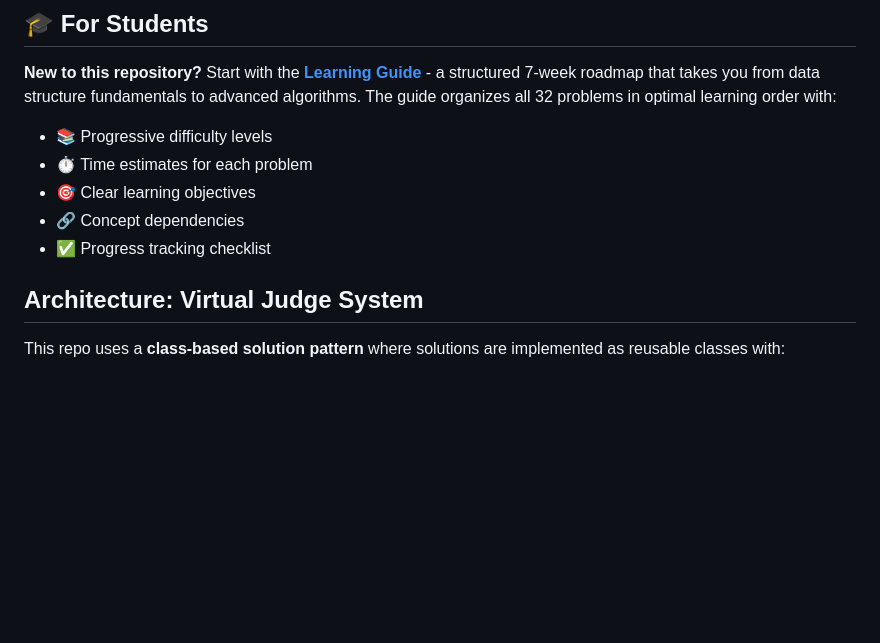
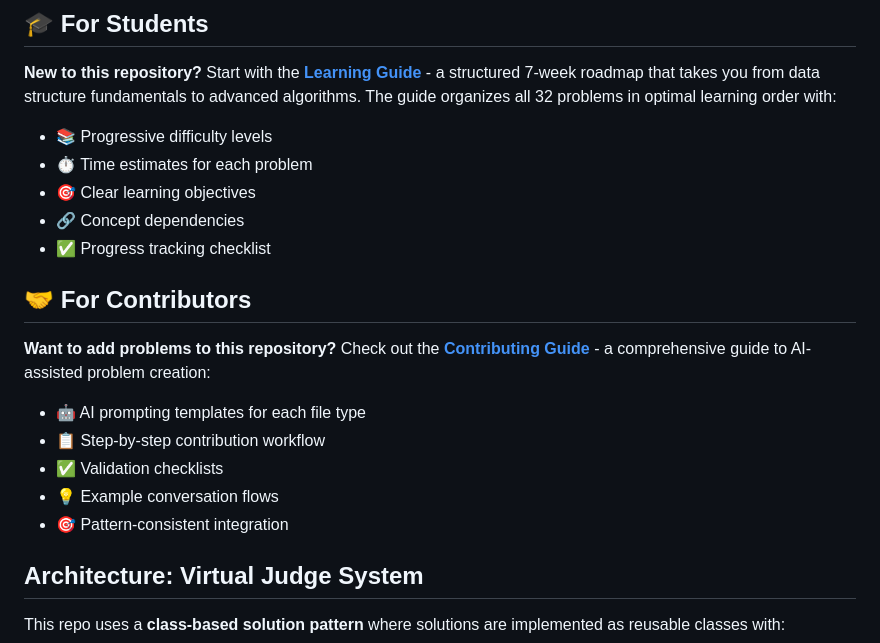
Before and after one commit to julihocc/Coding-Interview, a Markdown page: README.md, the part around the change. Drawn GitHub-style; blank space fills up the shorter version.

Commit message:
docs: add contributor section to README and create comprehensive contribution guide

```diff
--- a/README.md
+++ b/README.md
@@ -11,6 +11,16 @@ A repository of coding interview problems and solutions implementing a **Virtual
 - 🎯 Clear learning objectives
 - 🔗 Concept dependencies
 - ✅ Progress tracking checklist
+
+## 🤝 For Contributors
+
+**Want to add problems to this repository?** Check out the [**Contributing Guide**](CONTRIBUTING.md) - a comprehensive guide to AI-assisted problem creation:
+
+- 🤖 AI prompting templates for each file type
+- 📋 Step-by-step contribution workflow
+- ✅ Validation checklists
+- 💡 Example conversation flows
+- 🎯 Pattern-consistent integration
 
 ## Architecture: Virtual Judge System
 
```
Also changed, not shown: CONTRIBUTING.md (added, +592 -0 lines).
